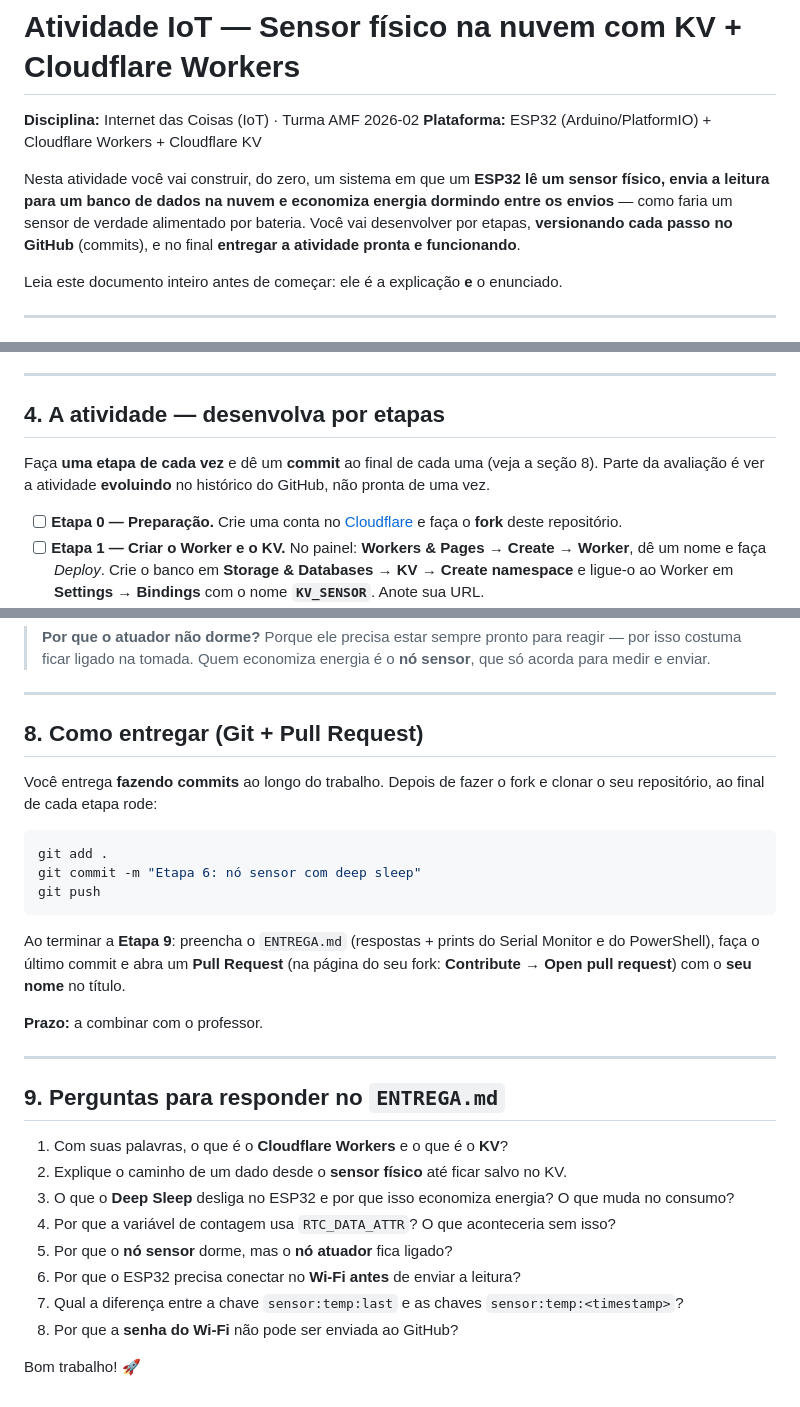
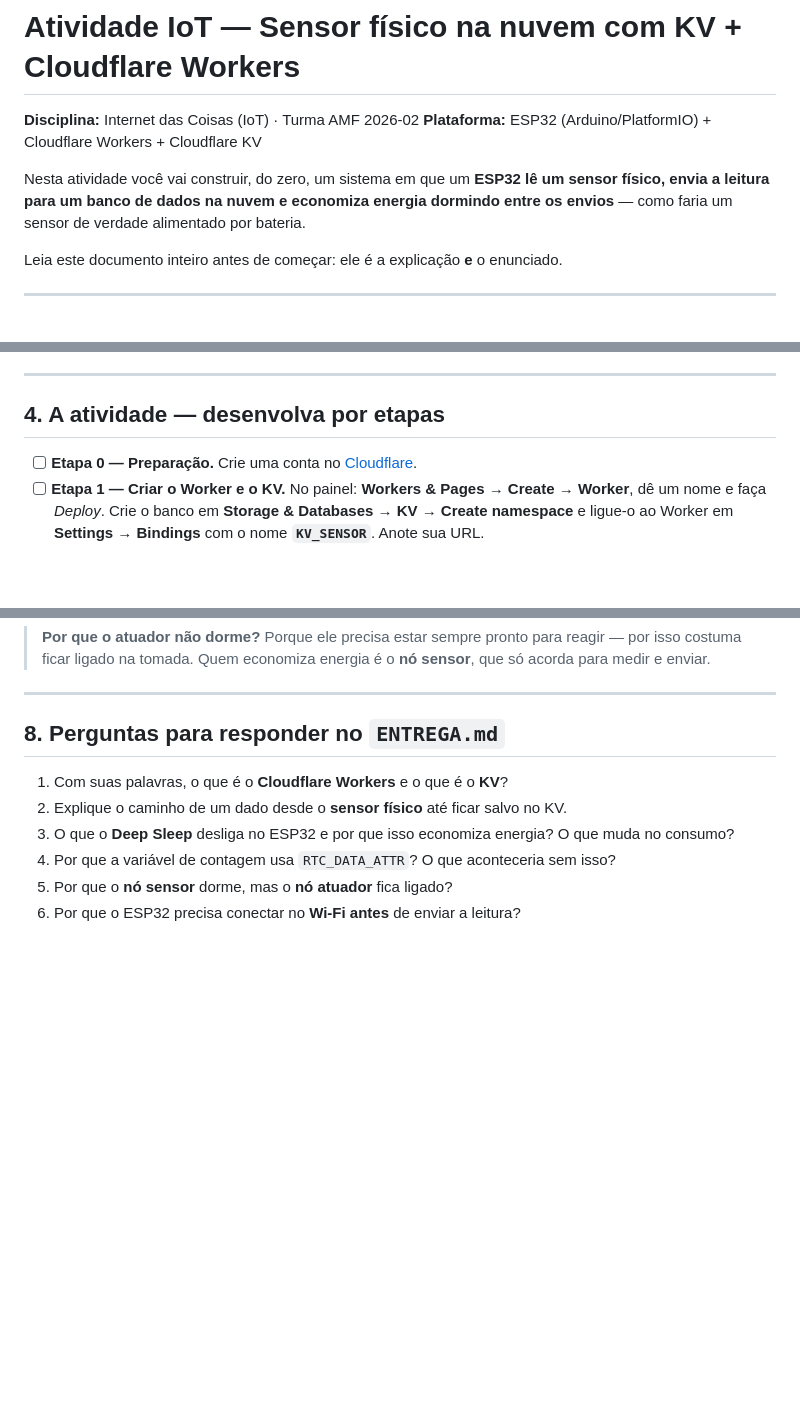
Before and after one commit to lvhemann/IoT_AMF_2026-02, a Markdown page: README.md, 3 parts joined by grey strips. Rendered like a GitHub page; blank space fills up the shorter version.

Commit message:
Revise README for clarity and remove commit instructions
Removed instructions for making commits and submitting a pull request, and updated the section title for clarity.

````diff
--- a/README.md
+++ b/README.md
@@ -5,9 +5,7 @@
 
 Nesta atividade você vai construir, do zero, um sistema em que um **ESP32 lê um sensor
 físico, envia a leitura para um banco de dados na nuvem e economiza energia dormindo
-entre os envios** — como faria um sensor de verdade alimentado por bateria. Você vai
-desenvolver por etapas, **versionando cada passo no GitHub** (commits), e no final
-**entregar a atividade pronta e funcionando**.
+entre os envios** — como faria um sensor de verdade alimentado por bateria.
 
 Leia este documento inteiro antes de começar: ele é a explicação **e** o enunciado.
 
@@ -127,10 +125,8 @@ ex.: `/insert`, e às vezes **parâmetros**, ex.: `?sensor=temp`) e, às vezes,
 
 ## 4. A atividade — desenvolva por etapas
 
-Faça **uma etapa de cada vez** e dê um **commit** ao final de cada uma (veja a seção 8).
-Parte da avaliação é ver a atividade **evoluindo** no histórico do GitHub, não pronta de uma vez.
 
-- [ ] **Etapa 0 — Preparação.** Crie uma conta no [Cloudflare](https://dash.cloudflare.com/sign-up) e faça o **fork** deste repositório.
+- [ ] **Etapa 0 — Preparação.** Crie uma conta no [Cloudflare](https://dash.cloudflare.com/sign-up).
 - [ ] **Etapa 1 — Criar o Worker e o KV.** No painel: **Workers & Pages → Create → Worker**, dê um nome e faça *Deploy*. Crie o banco em **Storage & Databases → KV → Create namespace** e ligue-o ao Worker em **Settings → Bindings** com o nome **`KV_SENSOR`**. Anote sua URL.
 - [ ] **Etapa 2 — Implementar `/insert` e `/get`.** Cole no editor do Worker o código da seção 5 (primeiro bloco) e faça *Deploy*.
 - [ ] **Etapa 3 — Testar pelo PowerShell.** Grave e leia um valor com os comandos da seção 6. Tire um print.
@@ -386,26 +382,7 @@ void loop() {
 
 ---
 
-## 8. Como entregar (Git + Pull Request)
-
-Você entrega **fazendo commits** ao longo do trabalho. Depois de fazer o fork e clonar o seu
-repositório, ao final de cada etapa rode:
-
-```bash
-git add .
-git commit -m "Etapa 6: nó sensor com deep sleep"
-git push
-```
-
-Ao terminar a **Etapa 9**: preencha o `ENTREGA.md` (respostas + prints do Serial Monitor e do
-PowerShell), faça o último commit e abra um **Pull Request** (na página do seu fork:
-**Contribute → Open pull request**) com o **seu nome** no título.
-
-**Prazo:** a combinar com o professor.
-
----
-
-## 9. Perguntas para responder no `ENTREGA.md`
+## 8. Perguntas para responder no `ENTREGA.md`
 
 1. Com suas palavras, o que é o **Cloudflare Workers** e o que é o **KV**?
 2. Explique o caminho de um dado desde o **sensor físico** até ficar salvo no KV.
@@ -413,7 +390,3 @@ PowerShell), faça o último commit e abra um **Pull Request** (na página do se
 4. Por que a variável de contagem usa `RTC_DATA_ATTR`? O que aconteceria sem isso?
 5. Por que o **nó sensor** dorme, mas o **nó atuador** fica ligado?
 6. Por que o ESP32 precisa conectar no **Wi-Fi antes** de enviar a leitura?
-7. Qual a diferença entre a chave `sensor:temp:last` e as chaves `sensor:temp:<timestamp>`?
-8. Por que a **senha do Wi-Fi** não pode ser enviada ao GitHub?
-
-Bom trabalho! 🚀
````
